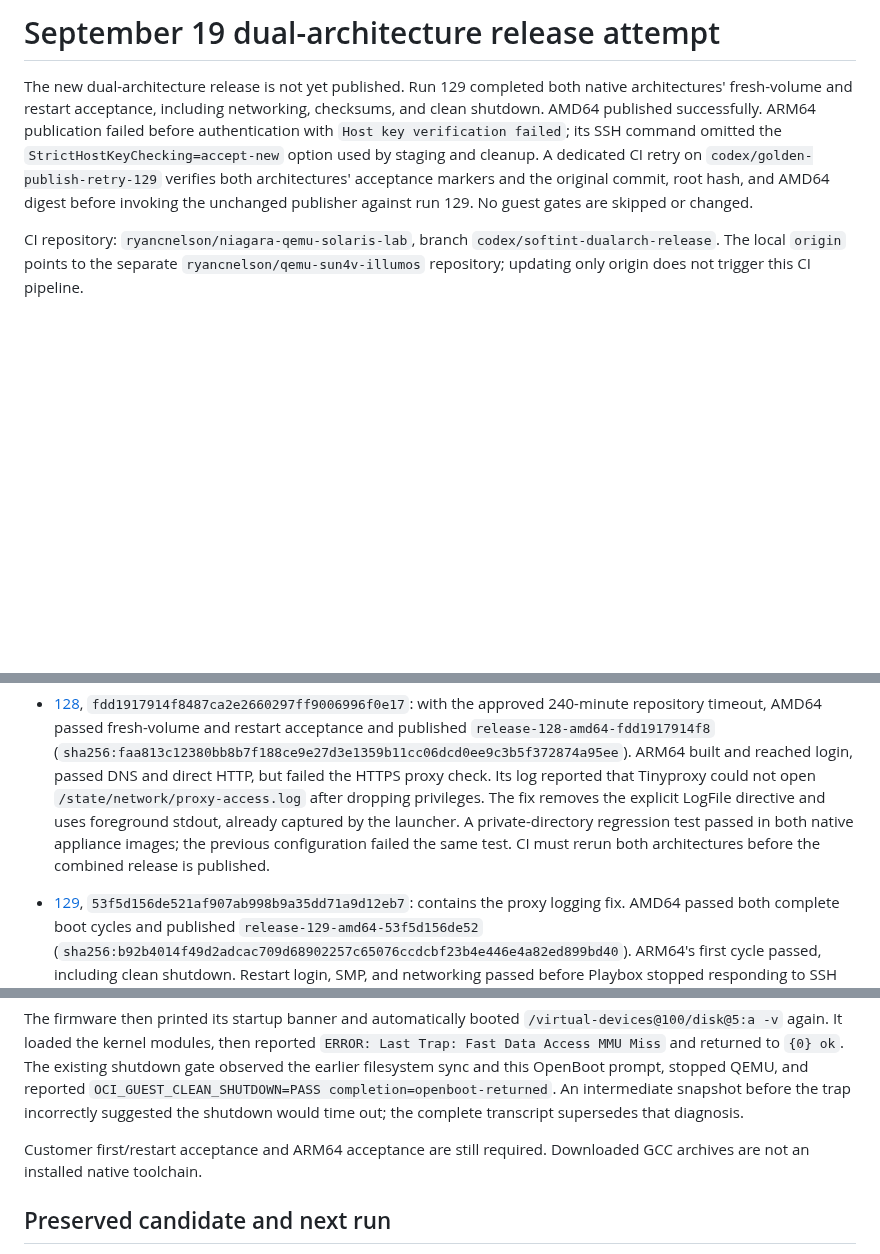
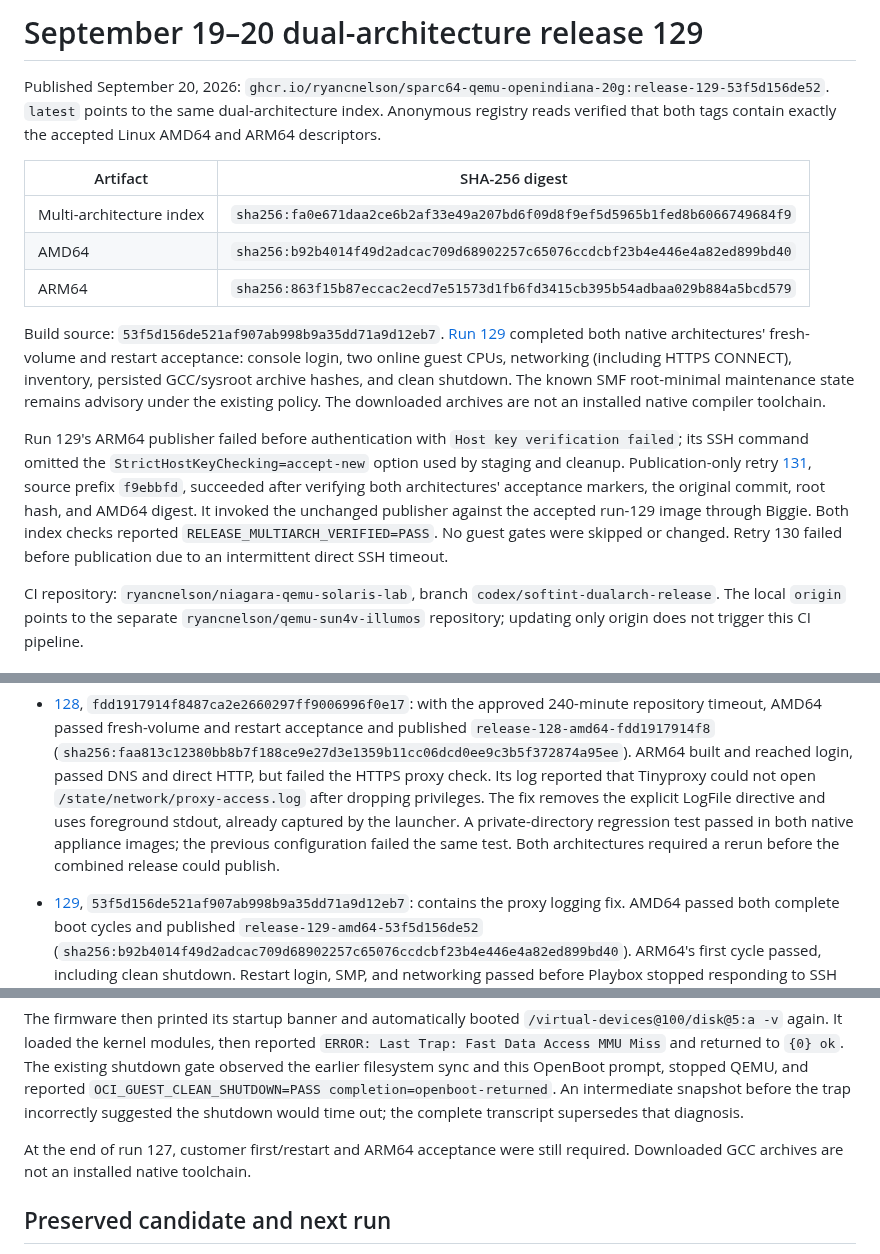
Before and after one commit to ryancnelson/qemu-sun4v-illumos, a Markdown page: docs/releases/2026-09-19-dualarch-build.md, 3 parts joined by grey strips. Rendered like a GitHub page; blank space fills up the shorter version.

```diff
--- a/docs/releases/2026-09-19-dualarch-build.md
+++ b/docs/releases/2026-09-19-dualarch-build.md
@@ -1,14 +1,34 @@
-# September 19 dual-architecture release attempt
+# September 19–20 dual-architecture release 129
 
-The new dual-architecture release is not yet published. Run 129 completed
-both native architectures' fresh-volume and restart acceptance, including
-networking, checksums, and clean shutdown. AMD64 published successfully.
-ARM64 publication failed before authentication with `Host key verification
-failed`; its SSH command omitted the `StrictHostKeyChecking=accept-new`
-option used by staging and cleanup. A dedicated CI retry on
-`codex/golden-publish-retry-129` verifies both architectures' acceptance
-markers and the original commit, root hash, and AMD64 digest before invoking
-the unchanged publisher against run 129. No guest gates are skipped or changed.
+Published September 20, 2026:
+`ghcr.io/ryancnelson/sparc64-qemu-openindiana-20g:release-129-53f5d156de52`.
+`latest` points to the same dual-architecture index. Anonymous registry reads
+verified that both tags contain exactly the accepted Linux AMD64 and ARM64
+descriptors.
+
+| Artifact | SHA-256 digest |
+| --- | --- |
+| Multi-architecture index | `sha256:fa0e671daa2ce6b2af33e49a207bd6f09d8f9ef5d5965b1fed8b6066749684f9` |
+| AMD64 | `sha256:b92b4014f49d2adcac709d68902257c65076ccdcbf23b4e446e4a82ed899bd40` |
+| ARM64 | `sha256:863f15b87eccac2ecd7e51573d1fb6fd3415cb395b54adbaa029b884a5bcd579` |
+
+Build source: `53f5d156de521af907ab998b9a35dd71a9d12eb7`.
+[Run 129](http://biggie.lynx-eagle.ts.net:8110/repos/2/pipeline/129) completed
+both native architectures' fresh-volume and restart acceptance: console login,
+two online guest CPUs, networking (including HTTPS CONNECT), inventory,
+persisted GCC/sysroot archive hashes, and clean shutdown. The known SMF
+root-minimal maintenance state remains advisory under the existing policy.
+The downloaded archives are not an installed native compiler toolchain.
+
+Run 129's ARM64 publisher failed before authentication with `Host key
+verification failed`; its SSH command omitted the `StrictHostKeyChecking=accept-new`
+option used by staging and cleanup. Publication-only retry
+[131](http://biggie.lynx-eagle.ts.net:8110/repos/2/pipeline/131), source prefix
+`f9ebbfd`, succeeded after verifying both architectures' acceptance markers,
+the original commit, root hash, and AMD64 digest. It invoked the unchanged
+publisher against the accepted run-129 image through Biggie. Both index checks
+reported `RELEASE_MULTIARCH_VERIFIED=PASS`. No guest gates were skipped or changed.
+Retry 130 failed before publication due to an intermittent direct SSH timeout.
 
 CI repository: `ryancnelson/niagara-qemu-solaris-lab`, branch
 `codex/softint-dualarch-release`. The local `origin` points to the separate
@@ -46,7 +66,7 @@ trigger this CI pipeline.
   the explicit LogFile directive and uses foreground stdout, already captured
   by the launcher. A private-directory regression test passed in both native
   appliance images; the previous configuration failed the same test.
-  CI must rerun both architectures before the combined release is published.
+  Both architectures required a rerun before the combined release could publish.
 - [129](http://biggie.lynx-eagle.ts.net:8110/repos/2/pipeline/129),
   `53f5d156de521af907ab998b9a35dd71a9d12eb7`: contains the proxy logging fix.
   AMD64 passed both complete boot cycles and published
@@ -95,7 +115,7 @@ and this OpenBoot prompt, stopped QEMU, and reported
 An intermediate snapshot before the trap incorrectly suggested the shutdown
 would time out; the complete transcript supersedes that diagnosis.
 
-Customer first/restart acceptance and ARM64 acceptance are still required.
+At the end of run 127, customer first/restart and ARM64 acceptance were still required.
 Downloaded GCC archives are not an installed native toolchain.
 
 ## Preserved candidate and next run
```
Also changed, not shown: appliances/sparc64-qemu-illumos-docker-guest/README.md (+8 -1 lines).
